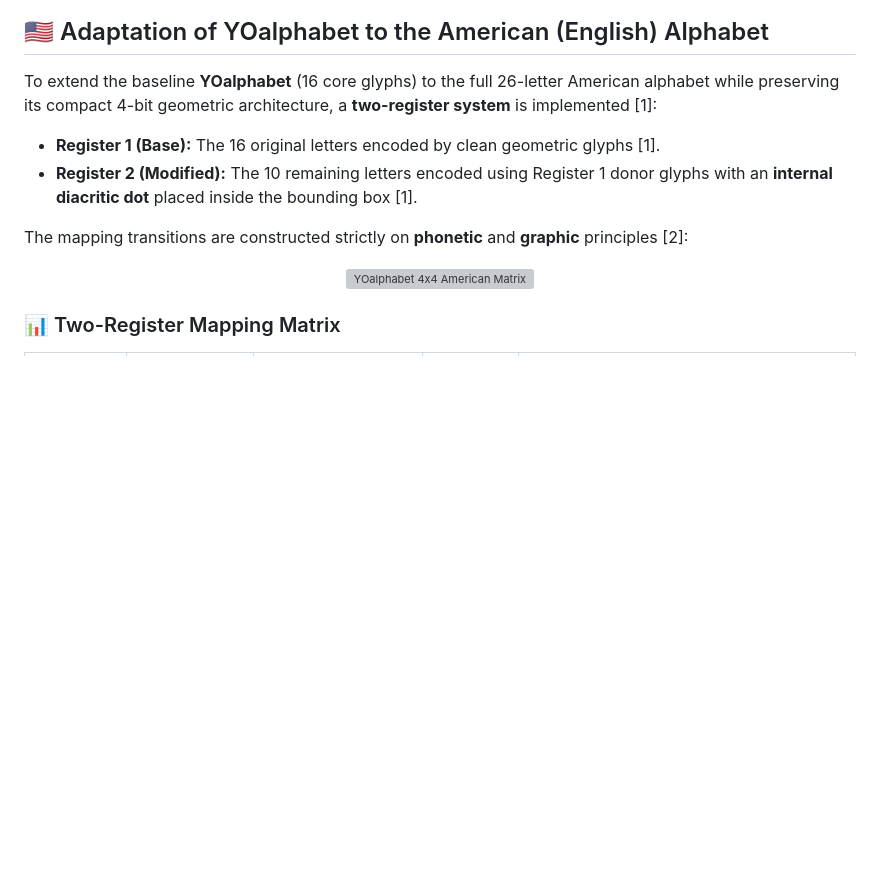
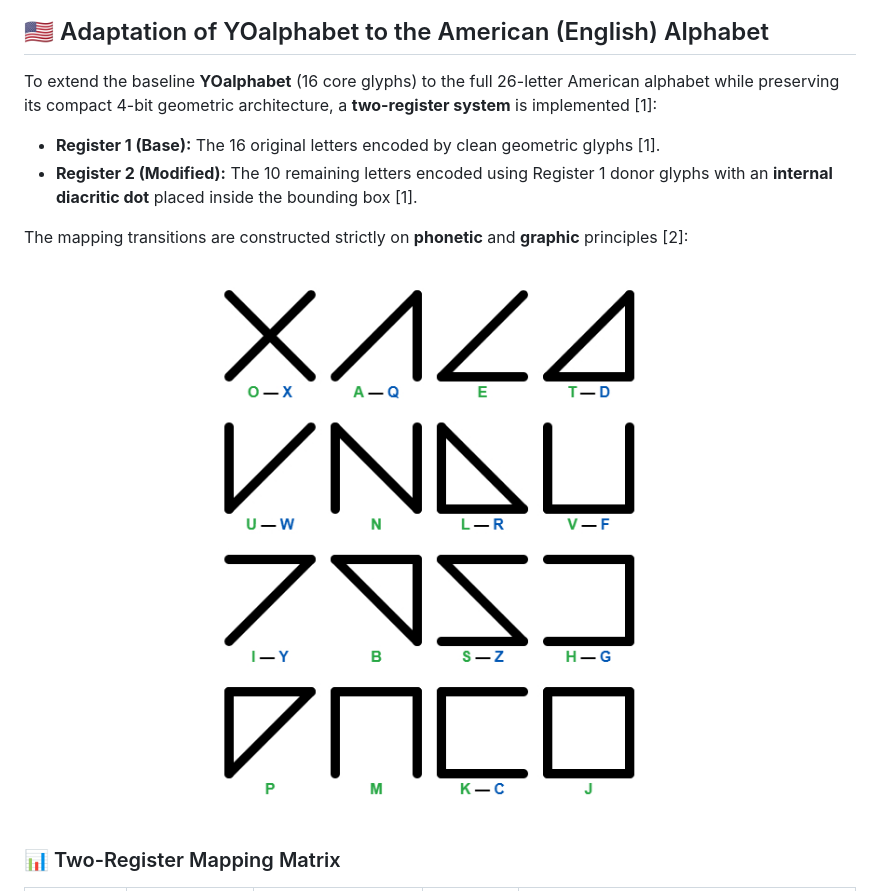
Before and after one commit to YOalphabet/YOalphabet, a Markdown page: README.md, the part around the change. GitHub-like rendering; blank space fills up the shorter version; grey boxes are pictures that could not be loaded.

Commit message:
Fix image file extension in README.md

```diff
--- a/README.md
+++ b/README.md
@@ -193,7 +193,7 @@ To extend the baseline **YOalphabet** (16 core glyphs) to the full 26-letter Ame
 The mapping transitions are constructed strictly on **phonetic** and **graphic** principles [2]:
 
 <p align="center">
-  <img src="YOalphabet_americanEN.jpg" alt="YOalphabet 4x4 American Matrix" width="480"/>
+  <img src="YOalphabet_americanEN.jpeg" alt="YOalphabet 4x4 American Matrix" width="480"/>
 </p>
 
 ### 📊 Two-Register Mapping Matrix
```
